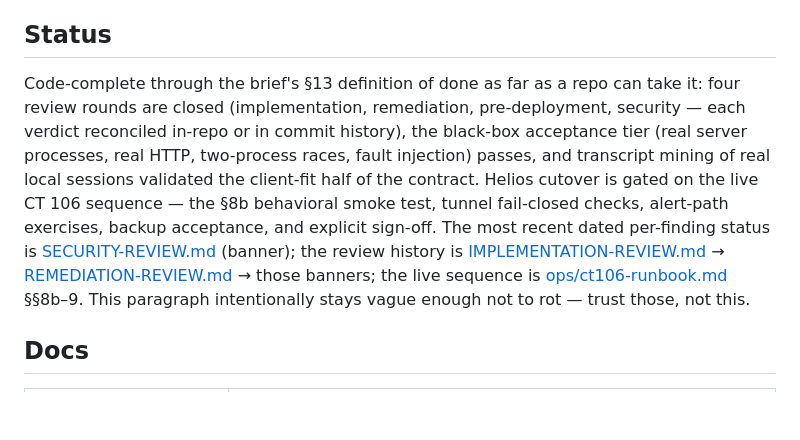
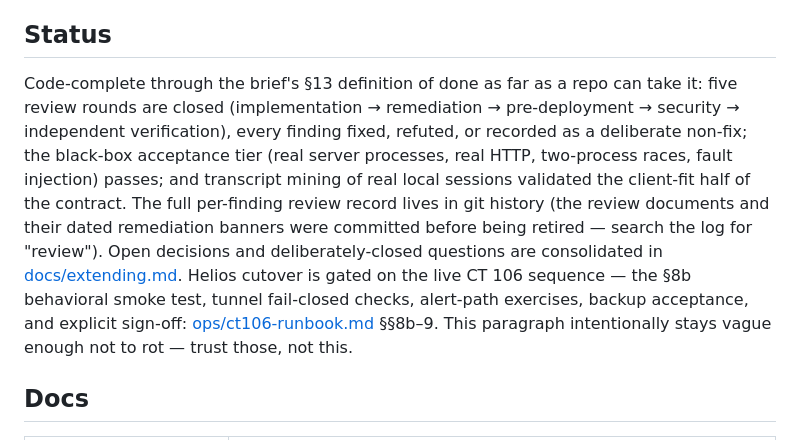
Before and after one commit to djdelaney/Knapper, a Markdown page: README.md, the part around the change. Rendered like a GitHub page; blank space fills up the shorter version.

Commit message:
Retire the review documents from the repo root
All five rounds are closed and every finding is reconciled; the documents
and their dated remediation banners remain in git history for the record.
README status points at history and at docs/extending.md's open-decisions
list instead of the retired files.

Co-Authored-By: Claude Fable 5 <noreply@anthropic.com>

```diff
--- a/README.md
+++ b/README.md
@@ -53,20 +53,20 @@ the locking and atomic-commit semantics are POSIX by design.
 ## Status
 
 Code-complete through the brief's §13 definition of done as far as a repo
-can take it: four review rounds are closed (implementation, remediation,
-pre-deployment, security — each verdict reconciled in-repo or in commit
-history), the black-box acceptance tier (real server processes, real HTTP,
-two-process races, fault injection) passes, and transcript mining of real
-local sessions validated the client-fit half of the contract. Helios
-cutover is gated on the live CT 106 sequence — the §8b behavioral smoke
-test, tunnel fail-closed checks, alert-path exercises, backup acceptance,
-and explicit sign-off. The most recent dated per-finding status is
-[SECURITY-REVIEW.md](SECURITY-REVIEW.md) (banner); the review history is
-[IMPLEMENTATION-REVIEW.md](IMPLEMENTATION-REVIEW.md) →
-[REMEDIATION-REVIEW.md](REMEDIATION-REVIEW.md) → those banners; the live
-sequence is [ops/ct106-runbook.md](ops/ct106-runbook.md) §§8b–9. This
-paragraph intentionally stays vague enough not to rot — trust those, not
-this.
+can take it: five review rounds are closed (implementation → remediation →
+pre-deployment → security → independent verification), every finding fixed,
+refuted, or recorded as a deliberate non-fix; the black-box acceptance tier
+(real server processes, real HTTP, two-process races, fault injection)
+passes; and transcript mining of real local sessions validated the
+client-fit half of the contract. The full per-finding review record lives
+in git history (the review documents and their dated remediation banners
+were committed before being retired — search the log for "review"). Open
+decisions and deliberately-closed questions are consolidated in
+[docs/extending.md](docs/extending.md). Helios cutover is gated on the
+live CT 106 sequence — the §8b behavioral smoke test, tunnel fail-closed
+checks, alert-path exercises, backup acceptance, and explicit sign-off:
+[ops/ct106-runbook.md](ops/ct106-runbook.md) §§8b–9. This paragraph
+intentionally stays vague enough not to rot — trust those, not this.
 
 ## Docs
 
```
